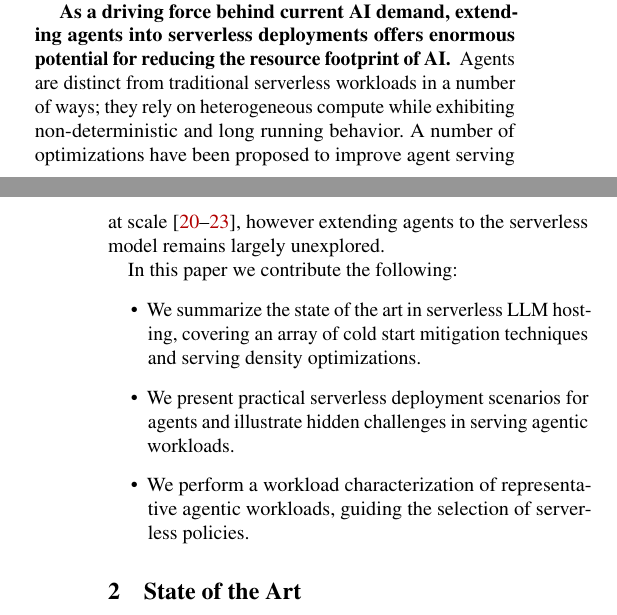
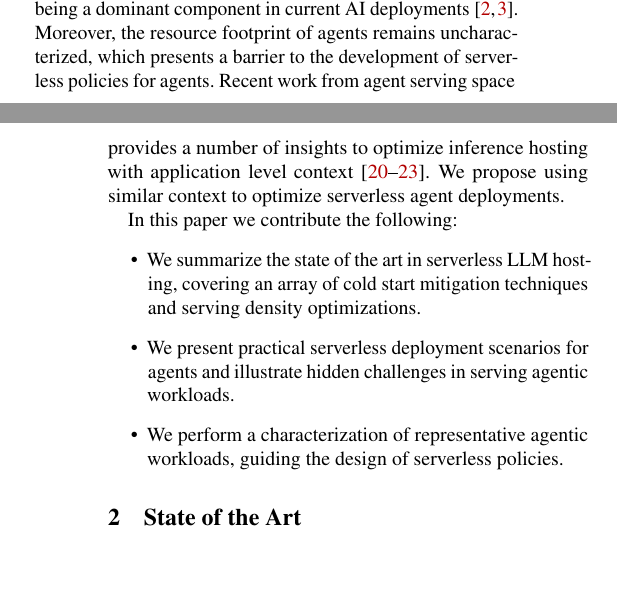
Before and after one commit to idougherty/serverless-llm-paper, a LaTeX paper (paper.tex): two parts of the columns of pages 1 and 2 of 8, joined at a grey line, cut at the place of the change, the shorter picture padded with empty space. Compiled offline with pdfLaTeX; a LaTeX package or settings file that is missing is left out.

Commit message:
intro update

```diff
--- a/paper.tex
+++ b/paper.tex
@@ -164,11 +163,15 @@ Small to mid-sized models show promise in both mitigating startup times, resourc
 We view recent trends in using small fine tuned models for agent task execution~\cite{belcak2025smalllanguagemodelsfuture} driving the deployment of many application-specific serverless LLM deployments.
 
 \textbf{
-As a driving force behind current AI demand, extending agents into serverless deployments offers enormous potential for reducing the resource footprint of AI.
-% The applicability of agentic workloads to the serverless framework remains largely unexplored, despite being a driving force behind current AI demand~\cite{cloudera2025agents, vizard2025agentic}.
+Increasingly, agents are the driving workload behind LLM inferencing~\cite{agent-use}.
 }
-Agents are distinct from traditional serverless workloads in a number of ways; they rely on heterogeneous compute while exhibiting non-deterministic and long running behavior.
-A number of optimizations have been proposed to improve agent serving at scale~\cite{raj2026understandinganalyzingoptimizingagentic, wei2026agentxpuefficientschedulingagentic, wadlom2026efficientllmservingagentic, pagonas2025cortexworkflowawareresourcepooling}, however extending agents to the serverless model remains largely unexplored.
+% As a driving force behind current AI demand, extending agents into serverless deployments offers enormous potential for reducing the resource footprint of AI.
+The suitability of agentic workloads to the serverless framework remains largely unexplored, despite being a dominant component in current AI deployments~\cite{cloudera2025agents, vizard2025agentic}.
+Moreover, the resource footprint of agents remains uncharacterized, which presents a barrier to the development of serverless policies for agents.
+Recent work from agent serving space provides a number of insights to optimize inference hosting with application level context~\cite{raj2026understandinganalyzingoptimizingagentic, wei2026agentxpuefficientschedulingagentic, wadlom2026efficientllmservingagentic, pagonas2025cortexworkflowawareresourcepooling}.
+We propose using similar context to optimize serverless agent deployments.
+% Agents are distinct from traditional serverless workloads in a number of ways; they rely on heterogeneous compute while exhibiting non-deterministic and long running behavior.
+% A number of optimizations have been proposed to improve agent serving at scale~\cite{raj2026understandinganalyzingoptimizingagentic, wei2026agentxpuefficientschedulingagentic, wadlom2026efficientllmservingagentic, pagonas2025cortexworkflowawareresourcepooling}, however extending agents to the serverless model remains largely unexplored.
 % Agents depend on many other services for context.
 % How can agentic workloads be characterized, resource footprint and execution times.
 % What is the best deployment configuration?
@@ -177,7 +180,7 @@ In this paper we contribute the following:
 \begin{itemize}
     \item We summarize the state of the art in serverless LLM hosting, covering an array of cold start mitigation techniques and serving density optimizations.
     \item We present practical serverless deployment scenarios for agents and illustrate hidden challenges in serving agentic workloads.
-    \item We perform a workload characterization of representative agentic workloads, guiding the selection of serverless policies.
+    \item We perform a characterization of representative agentic workloads, guiding the design of serverless policies.
 \end{itemize}
 
 % \task{Still need to connect why this paper puts dual focus on LLMs \& agents.}
```
Also changed, not shown: paper.tex (3 more changed lines).
